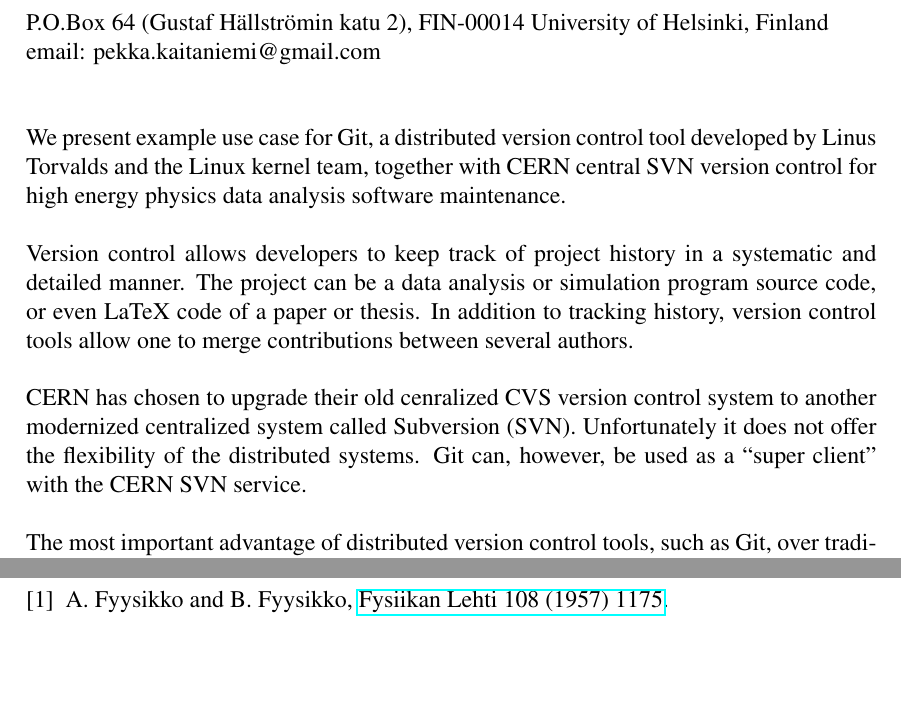
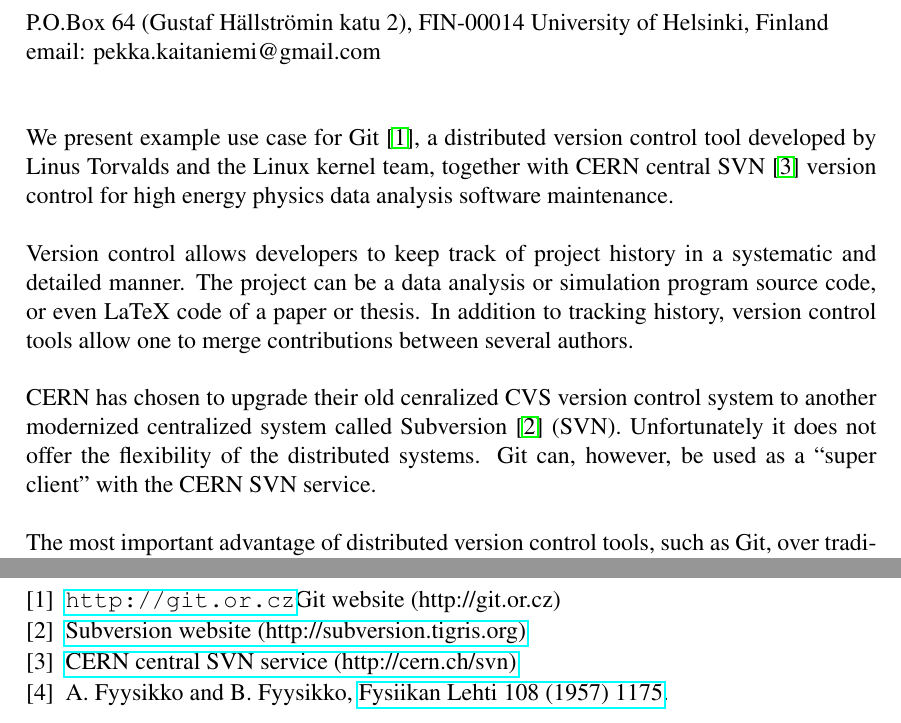
Before and after one commit to kaitanie/git-svn-poster, a LaTeX document (fp2009.tex): two parts of pages 1 and 2 of 2, joined at a grey line, cut so that both start at the same text, the shorter picture padded with empty space. Compiled offline with pdfLaTeX.

Commit message:
Added bibitems (git, svn and cern svn websites)

```diff
--- a/fp2009.tex
+++ b/fp2009.tex
@@ -49,9 +49,9 @@
 %%% Body text begins here.
 %%%
 
-We present example use case for Git, a distributed version control
+We present example use case for Git \cite{gitsite}, a distributed version control
 tool developed by Linus Torvalds and the Linux kernel team, together
-with CERN central SVN version control for high energy physics data
+with CERN central SVN \cite{cernsvn} version control for high energy physics data
 analysis software maintenance.
 
 Version control allows developers to keep track of project history in
@@ -61,7 +61,7 @@
 one to merge contributions between several authors.
 
 CERN has chosen to upgrade their old cenralized CVS version control
-system to another modernized centralized system called Subversion
+system to another modernized centralized system called Subversion \cite{svnsite}
 (SVN). Unfortunately it does not offer the flexibility of the
 distributed systems. Git can, however, be used as a ``super client''
 with the CERN SVN service.
@@ -98,6 +98,15 @@
 %%%
 \begin{thebibliography}{9}
 
+\bibitem{gitsite}
+\url{http://git.or.cz}{Git website (http://git.or.cz)}
+
+\bibitem{svnsite}
+\href{http://subversion.tigris.org}{Subversion website (http://subversion.tigris.org)}
+
+\bibitem{cernsvn}
+\href{http://cern.ch/svn}{CERN central SVN service (http://cern.ch/svn)}
+
 \bibitem{ref1}
 A. Fyysikko and B. Fyysikko,
 \href{http://link.aps.org/abstract/PR/v108/p1175}{Fysiikan Lehti 108
```
